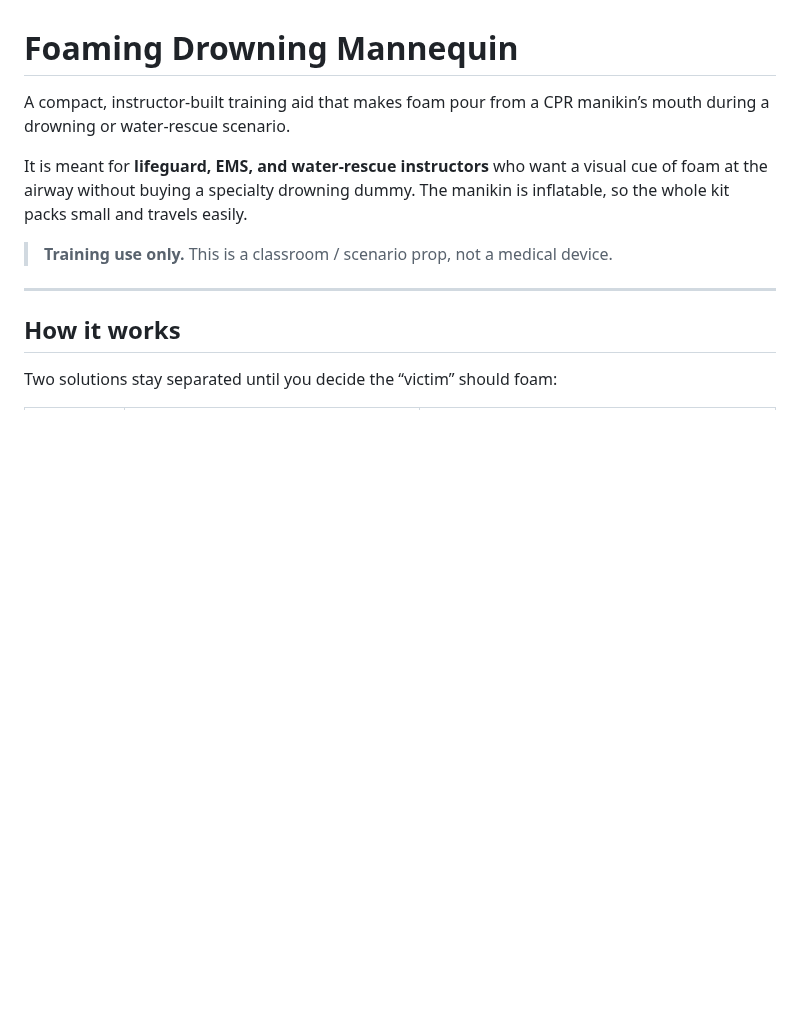
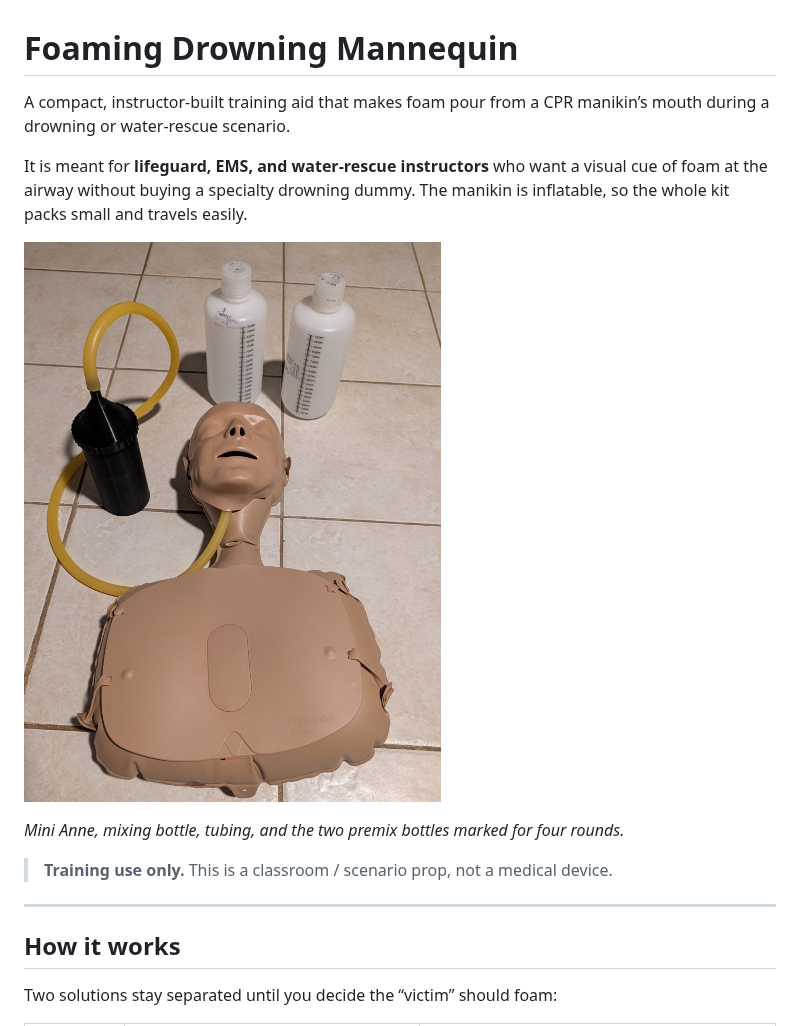
Before and after one commit to LavaTiger99/drowning-foaming-mannequin, a Markdown page: README.md, the part around one of its changes. Rendered like a GitHub page; blank space fills up the shorter version.

```diff
--- a/README.md
+++ b/README.md
@@ -3,6 +3,10 @@
 A compact, instructor-built training aid that makes foam pour from a CPR manikin’s mouth during a drowning or water-rescue scenario.
 
 It is meant for **lifeguard, EMS, and water-rescue instructors** who want a visual cue of foam at the airway without buying a specialty drowning dummy. The manikin is inflatable, so the whole kit packs small and travels easily.
+
+![Full kit: Mini Anne, rubber tubing, mixing bottle, and two marked premix bottles](images/whole-setup.jpg)
+
+*Mini Anne, mixing bottle, tubing, and the two premix bottles marked for four rounds.*
 
 > **Training use only.** This is a classroom / scenario prop, not a medical device.
 
```
Also changed, not shown: other parts of README.md (+4 -0 lines), images/underside-of-head-attachment.jpg (renamed from images/underside of head attachment.jpg), images/whole-setup.jpg (renamed from images/whole setup.jpg).
